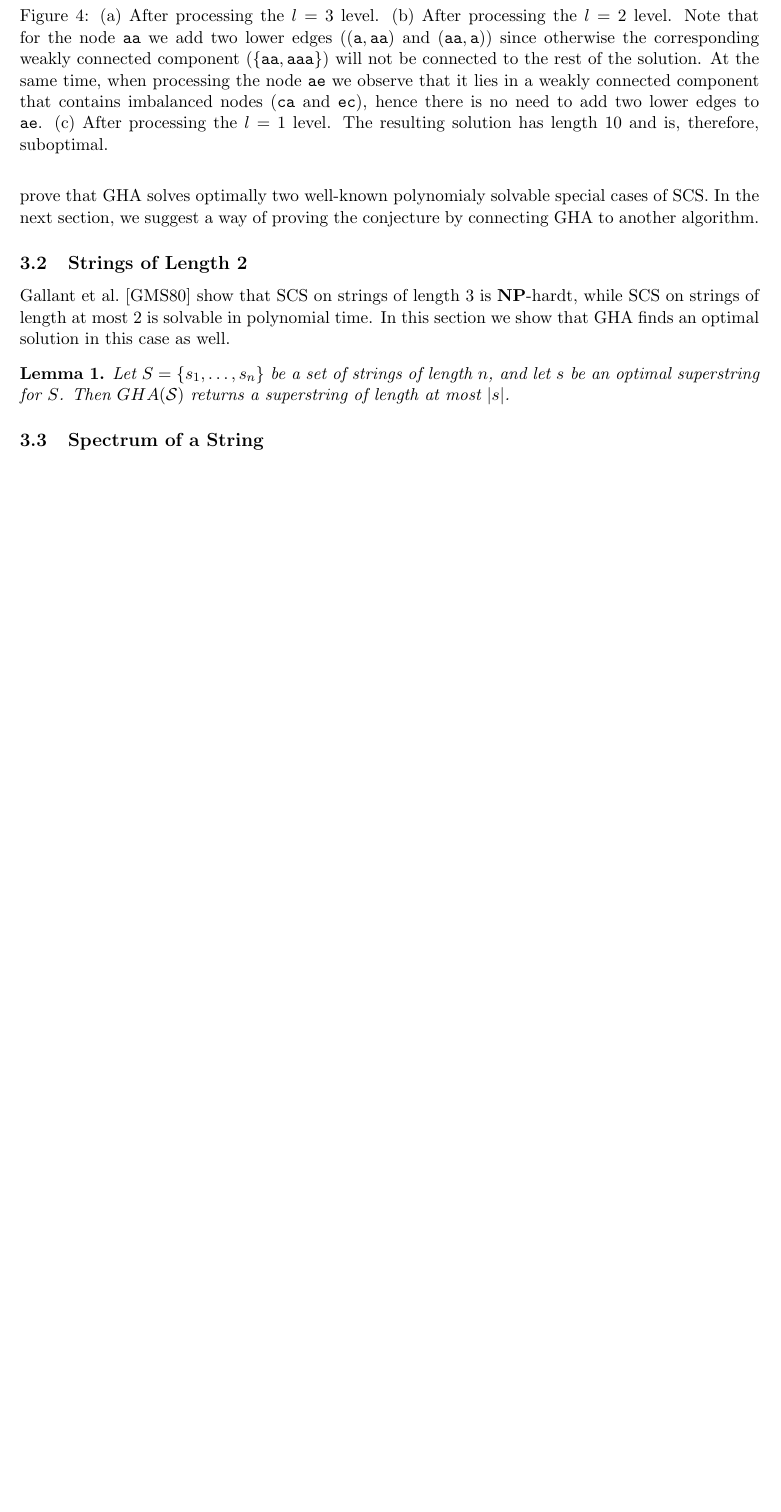
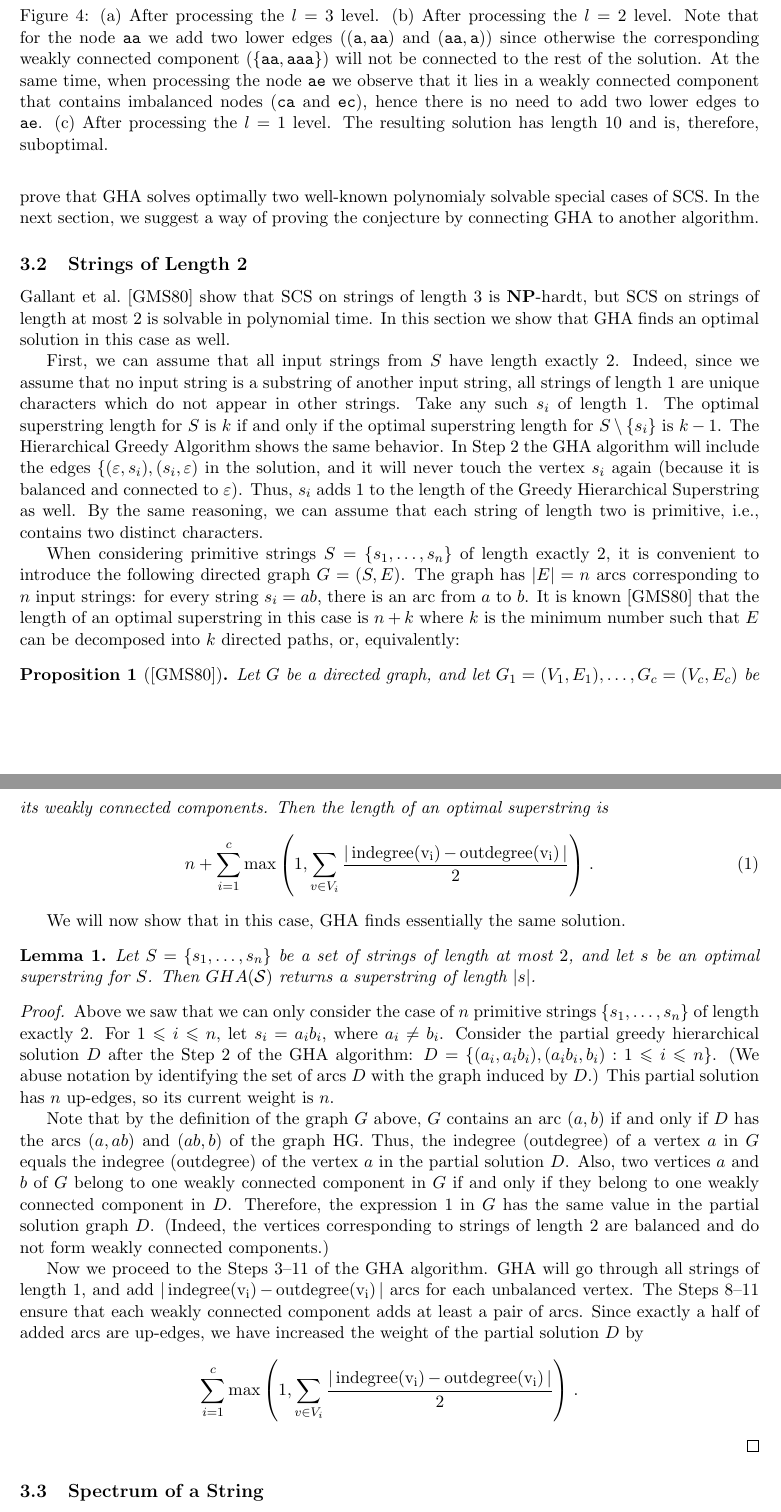
Before and after one commit to alexanderskulikov/greedy-superstring-conjecture, a LaTeX paper (paper/main_greedy_superstring.tex): part of page 6 of 21 before the commit and two parts of pages 6 and 7 of 14 after it, the two joined at a grey line, cut so that both start at the same text, the shorter picture padded with empty space. Compiled offline with pdfLaTeX.

Commit message:
Proof of Lemma 1

```diff
--- a/paper/main_greedy_superstring.tex
+++ b/paper/main_greedy_superstring.tex
@@ -20,6 +20,7 @@
 
 \newtheorem{lemma}{Lemma}
 \newtheorem{theorem}{Theorem}
+\newtheorem{proposition}{Proposition}
 \newtheorem{claim}{Claim}
 \newtheorem{definition}{Definition}
 \newtheorem*{statement}{Statement}
@@ -365,11 +366,35 @@ GHA is 2-approximate.
 In the rest of this section, we show the behavior of GHA on various datasets. In particular, we prove that GHA solves optimally two well-known polynomialy solvable special cases of SCS. In the next section, we suggest a~way of proving the conjecture by connecting GHA to another algorithm.
 
 \subsection{Strings of Length~2}
-Gallant et al.~\cite{GMS1980} show that SCS on strings of length $3$ is $\mathbf{NP}$-hardt, while SCS on strings of length at most $2$ is solvable in polynomial time. In this section we show that GHA finds an optimal solution in this case as well.
+Gallant et al.~\cite{GMS1980} show that SCS on strings of length $3$ is $\mathbf{NP}$-hardt, but SCS on strings of length at most $2$ is solvable in polynomial time. In this section we show that GHA finds an optimal solution in this case as well.
+
+First, we can assume that all input strings from $S$ have length exactly $2$. Indeed, since we assume that no input string is a substring of another input string, all strings of length $1$ are unique characters which do not appear in other strings. Take any such $s_i$ of length $1$. The optimal superstring length for $S$ is $k$ if and only if the optimal superstring length for $S\setminus\{s_i\}$ is $k-1$. The Hierarchical Greedy Algorithm shows the same behavior. In Step~\ref{alg:gha_init} the GHA algorithm will include the edges $\{(\varepsilon, s_i), (s_i, \varepsilon)$ in the solution, and it will never touch the vertex $s_i$ again (because it is balanced and connected to $\varepsilon$). Thus, $s_i$ adds $1$ to the length of the Greedy Hierarchical Superstring as well. By the same reasoning, we can assume that each string of length two is primitive, i.e., contains two distinct characters.
+
+When considering primitive strings $S=\{s_1,\ldots,s_n\}$ of length exactly $2$, it is convenient to introduce the following directed graph $G=(S, E)$. The graph has $|E|=n$ arcs corresponding to $n$ input strings: for every string $s_i=ab$, there is an arc from $a$ to $b$. It is known~\cite{GMS1980} that the length of an optimal superstring in this case is $n+k$ where $k$ is the minimum number such that $E$ can be decomposed into $k$ directed paths, or, equivalently:
+\begin{proposition}[\cite{GMS1980}]
+Let $G$ be a directed graph, and let $G_1=(V_1,E_1),\ldots,G_c=(V_c,E_c)$ be its weakly connected components. Then the length of an optimal superstring is
+\begin{align}
+\label{eq:gms}
+n + \sum_{i=1}^{c} {\max\left( 1, \sum_{v \in V_i}{ \frac{ |\operatorname{indegree(v_i)} - \operatorname{outdegree(v_i)}|}{2} }\right)} \; .
+\end{align}
+\end{proposition}
+
+We will now show that in this case, GHA finds essentially the same solution.
 
 \begin{lemma}
-Let $S=\{s_1,\ldots,s_n\}$ be a set of strings of length $n$, and let $s$ be an optimal superstring for $S$. Then $GHA({\cal S})$ returns a~superstring of length at most~$|s|$.
+Let $S=\{s_1,\ldots,s_n\}$ be a set of strings of length at most $2$, and let $s$ be an optimal superstring for $S$. Then $GHA({\cal S})$ returns a~superstring of length~$|s|$.
 \end{lemma}
+
+\begin{proof}
+Above we saw that we can only consider the case of $n$ primitive strings $\{s_1,\ldots,s_n\}$ of length exactly $2$. For $1\leq i\leq n$, let $s_i=a_i b_i$, where $a_i\neq b_i$. Consider the partial greedy hierarchical solution $D$ after the Step~\ref{alg:gha_init} of the GHA algorithm: $D=\{(a_i, a_ib_i), (a_ib_i, b_i): 1\leq i\leq n \}$. (We abuse notation by identifying the set of arcs $D$ with the graph induced by $D$.) This partial solution has $n$ up-edges, so its current weight is $n$.
+
+Note that by the definition of the graph $G$ above, $G$ contains an arc $(a, b)$ if and only if $D$ has the arcs $(a, ab)$ and $(ab, b)$ of the graph HG. Thus, the indegree (outdegree) of a vertex $a$ in $G$ equals the indegree (outdegree) of the vertex $a$ in the partial solution $D$. Also, two vertices $a$ and $b$ of $G$ belong to one weakly connected component in $G$ if and only if they belong to one weakly connected component in $D$. Therefore, the expression~\ref{eq:gms} in $G$ has the same value in the partial solution graph $D$. (Indeed, the vertices corresponding to strings of length $2$ are balanced and do not form weakly connected components.)
+
+Now we proceed to the Steps~\ref{alg:for}--\ref{alg:last} of the GHA algorithm. GHA will go through all strings of length $1$, and add $|\operatorname{indegree(v_i)} - \operatorname{outdegree(v_i)}|$ arcs for each unbalanced vertex. The Steps~\ref{alg:else}--\ref{alg:last} ensure that each weakly connected component adds at least a pair of arcs. Since exactly a half of added arcs are up-edges, we have increased the weight of the partial solution $D$ by
+\begin{align*}
+\sum_{i=1}^{c} {\max\left( 1, \sum_{v \in V_i}{ \frac{ |\operatorname{indegree(v_i)} - \operatorname{outdegree(v_i)}|}{2} }\right)} \; .
+\end{align*}
+\end{proof}
 
 \subsection{Spectrum of a~String}
 By a~$k$-spectrum of a~string $s$
```
Also changed, not shown: paper/main_greedy_superstring.tex (10 more changed lines).
